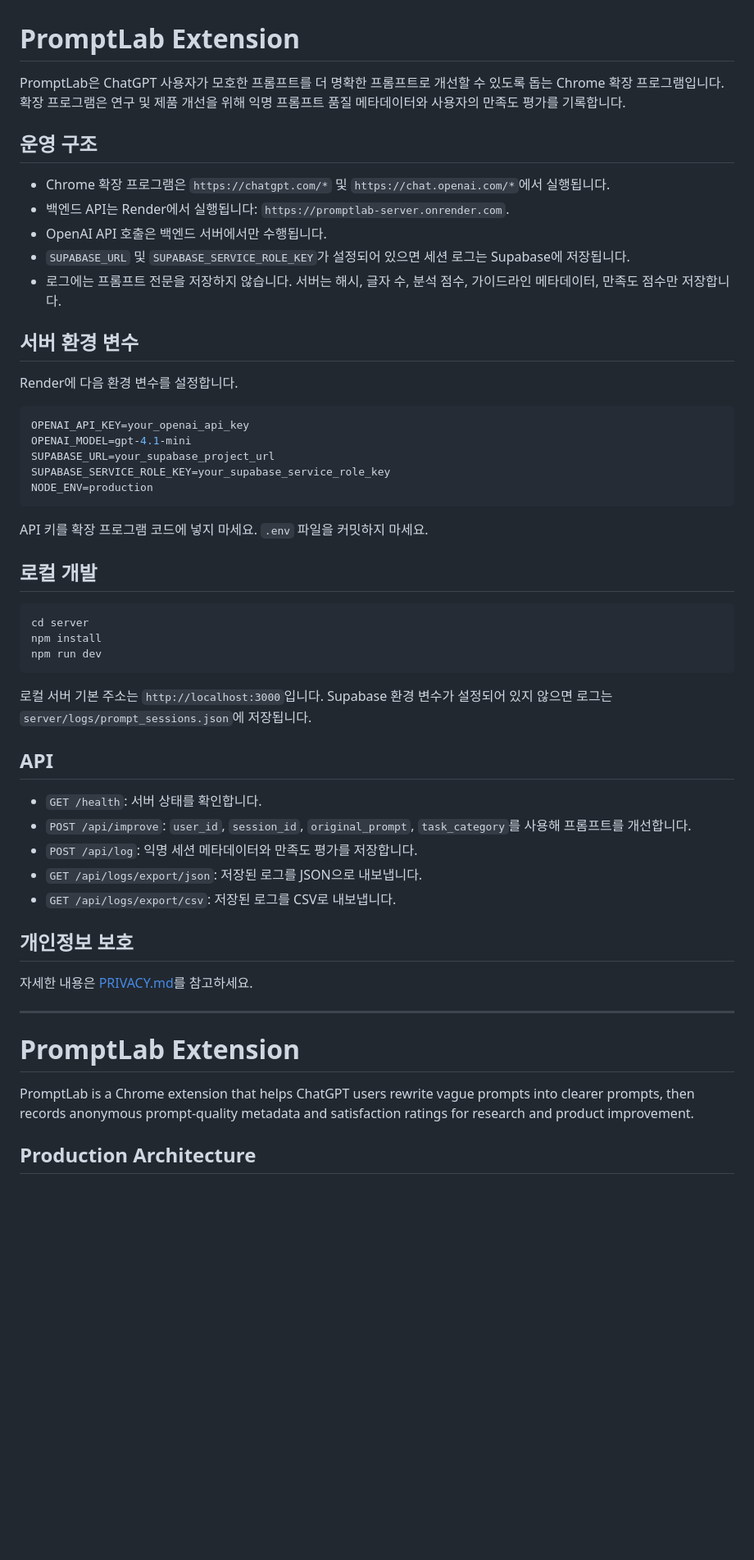
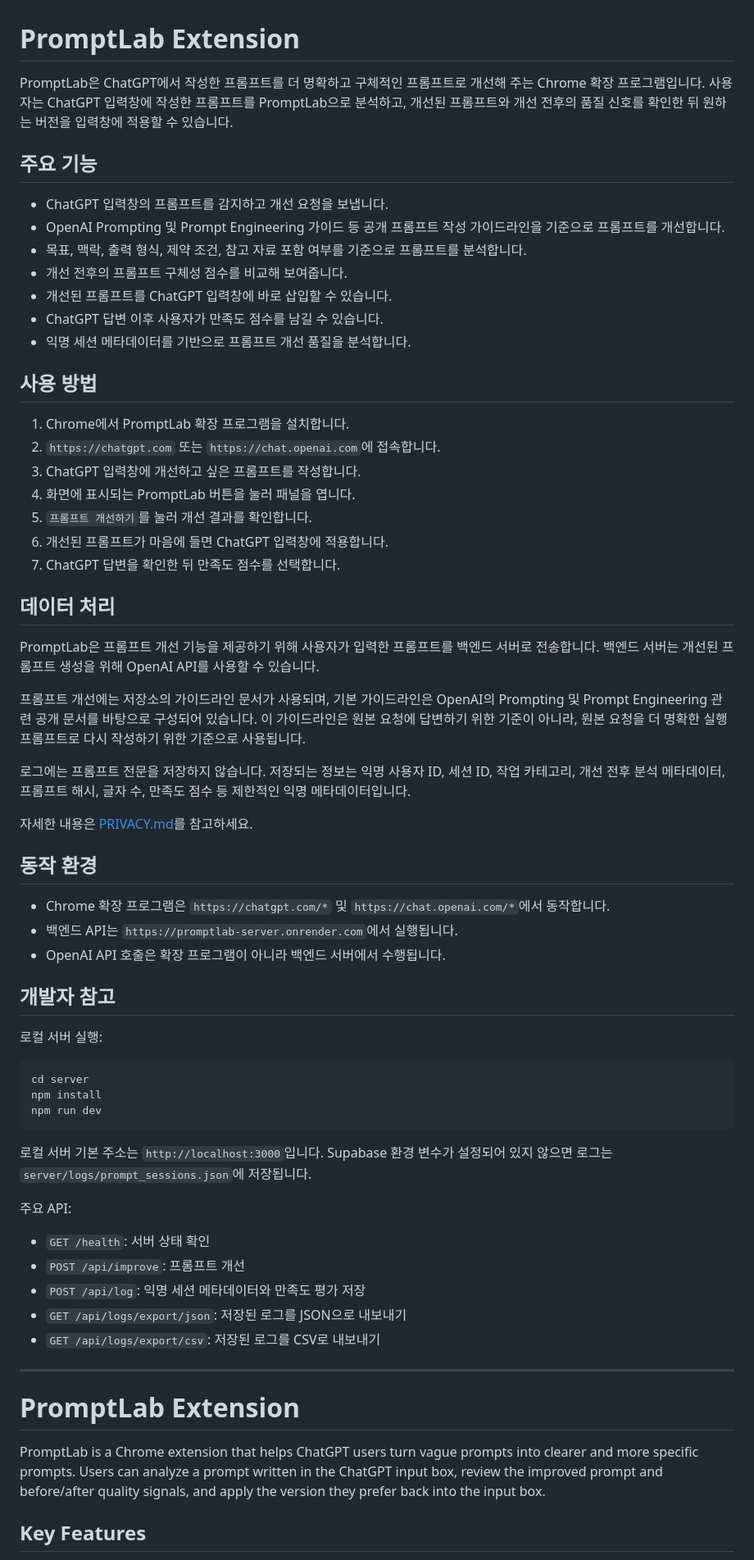
Before and after one commit to JH-9568/PromptLab-Extension, a Markdown page: README.md, the part around one of its changes. Shown at 82% size. Rendered like a GitHub page; blank space fills up the shorter version.

Commit message:
Revise README service description

````diff
--- a/README.md
+++ b/README.md
@@ -1,30 +1,46 @@
 # PromptLab Extension
 
-PromptLab은 ChatGPT 사용자가 모호한 프롬프트를 더 명확한 프롬프트로 개선할 수 있도록 돕는 Chrome 확장 프로그램입니다. 확장 프로그램은 연구 및 제품 개선을 위해 익명 프롬프트 품질 메타데이터와 사용자의 만족도 평가를 기록합니다.
+PromptLab은 ChatGPT에서 작성한 프롬프트를 더 명확하고 구체적인 프롬프트로 개선해 주는 Chrome 확장 프로그램입니다. 사용자는 ChatGPT 입력창에 작성한 프롬프트를 PromptLab으로 분석하고, 개선된 프롬프트와 개선 전후의 품질 신호를 확인한 뒤 원하는 버전을 입력창에 적용할 수 있습니다.
 
-## 운영 구조
+## 주요 기능
 
-- Chrome 확장 프로그램은 `https://chatgpt.com/*` 및 `https://chat.openai.com/*`에서 실행됩니다.
-- 백엔드 API는 Render에서 실행됩니다: `https://promptlab-server.onrender.com`.
-- OpenAI API 호출은 백엔드 서버에서만 수행됩니다.
-- `SUPABASE_URL` 및 `SUPABASE_SERVICE_ROLE_KEY`가 설정되어 있으면 세션 로그는 Supabase에 저장됩니다.
-- 로그에는 프롬프트 전문을 저장하지 않습니다. 서버는 해시, 글자 수, 분석 점수, 가이드라인 메타데이터, 만족도 점수만 저장합니다.
+- ChatGPT 입력창의 프롬프트를 감지하고 개선 요청을 보냅니다.
+- OpenAI Prompting 및 Prompt Engineering 가이드 등 공개 프롬프트 작성 가이드라인을 기준으로 프롬프트를 개선합니다.
+- 목표, 맥락, 출력 형식, 제약 조건, 참고 자료 포함 여부를 기준으로 프롬프트를 분석합니다.
+- 개선 전후의 프롬프트 구체성 점수를 비교해 보여줍니다.
+- 개선된 프롬프트를 ChatGPT 입력창에 바로 삽입할 수 있습니다.
+- ChatGPT 답변 이후 사용자가 만족도 점수를 남길 수 있습니다.
+- 익명 세션 메타데이터를 기반으로 프롬프트 개선 품질을 분석합니다.
 
-## 서버 환경 변수
+## 사용 방법
 
-Render에 다음 환경 변수를 설정합니다.
+1. Chrome에서 PromptLab 확장 프로그램을 설치합니다.
+2. `https://chatgpt.com` 또는 `https://chat.openai.com`에 접속합니다.
+3. ChatGPT 입력창에 개선하고 싶은 프롬프트를 작성합니다.
+4. 화면에 표시되는 PromptLab 버튼을 눌러 패널을 엽니다.
+5. `프롬프트 개선하기`를 눌러 개선 결과를 확인합니다.
+6. 개선된 프롬프트가 마음에 들면 ChatGPT 입력창에 적용합니다.
+7. ChatGPT 답변을 확인한 뒤 만족도 점수를 선택합니다.
 
-```bash
-OPENAI_API_KEY=your_openai_api_key
-OPENAI_MODEL=gpt-4.1-mini
-SUPABASE_URL=your_supabase_project_url
-SUPABASE_SERVICE_ROLE_KEY=your_supabase_service_role_key
-NODE_ENV=production
-```
+## 데이터 처리
 
-API 키를 확장 프로그램 코드에 넣지 마세요. `.env` 파일을 커밋하지 마세요.
+PromptLab은 프롬프트 개선 기능을 제공하기 위해 사용자가 입력한 프롬프트를 백엔드 서버로 전송합니다. 백엔드 서버는 개선된 프롬프트 생성을 위해 OpenAI API를 사용할 수 있습니다.
 
-## 로컬 개발
+프롬프트 개선에는 저장소의 가이드라인 문서가 사용되며, 기본 가이드라인은 OpenAI의 Prompting 및 Prompt Engineering 관련 공개 문서를 바탕으로 구성되어 있습니다. 이 가이드라인은 원본 요청에 답변하기 위한 기준이 아니라, 원본 요청을 더 명확한 실행 프롬프트로 다시 작성하기 위한 기준으로 사용됩니다.
+
+로그에는 프롬프트 전문을 저장하지 않습니다. 저장되는 정보는 익명 사용자 ID, 세션 ID, 작업 카테고리, 개선 전후 분석 메타데이터, 프롬프트 해시, 글자 수, 만족도 점수 등 제한적인 익명 메타데이터입니다.
+
+자세한 내용은 [PRIVACY.md](./PRIVACY.md)를 참고하세요.
+
+## 동작 환경
+
+- Chrome 확장 프로그램은 `https://chatgpt.com/*` 및 `https://chat.openai.com/*`에서 동작합니다.
+- 백엔드 API는 `https://promptlab-server.onrender.com`에서 실행됩니다.
+- OpenAI API 호출은 확장 프로그램이 아니라 백엔드 서버에서 수행됩니다.
+
+## 개발자 참고
+
+로컬 서버 실행:
 
 ```bash
 cd server
@@ -34,23 +50,19 @@ npm run dev
 
 로컬 서버 기본 주소는 `http://localhost:3000`입니다. Supabase 환경 변수가 설정되어 있지 않으면 로그는 `server/logs/prompt_sessions.json`에 저장됩니다.
 
-## API
+주요 API:
 
-- `GET /health`: 서버 상태를 확인합니다.
-- `POST /api/improve`: `user_id`, `session_id`, `original_prompt`, `task_category`를 사용해 프롬프트를 개선합니다.
-- `POST /api/log`: 익명 세션 메타데이터와 만족도 평가를 저장합니다.
-- `GET /api/logs/export/json`: 저장된 로그를 JSON으로 내보냅니다.
-- `GET /api/logs/export/csv`: 저장된 로그를 CSV로 내보냅니다.
-
-## 개인정보 보호
-
-자세한 내용은 [PRIVACY.md](./PRIVACY.md)를 참고하세요.
+- `GET /health`: 서버 상태 확인
+- `POST /api/improve`: 프롬프트 개선
+- `POST /api/log`: 익명 세션 메타데이터와 만족도 평가 저장
+- `GET /api/logs/export/json`: 저장된 로그를 JSON으로 내보내기
+- `GET /api/logs/export/csv`: 저장된 로그를 CSV로 내보내기
 
 ---
 
 # PromptLab Extension
 
-PromptLab is a Chrome extension that helps ChatGPT users rewrite vague prompts into clearer prompts, then records anonymous prompt-quality metadata and satisfaction ratings for research and product improvement.
+PromptLab is a Chrome extension that helps ChatGPT users turn vague prompts into clearer and more specific prompts. Users can analyze a prompt written in the ChatGPT input box, review the improved prompt and before/after quality signals, and apply the version they prefer back into the input box.
 
-## Production Architecture
+## Key Features
 
````
Also changed, not shown: other parts of README.md (+39 -27 lines).
